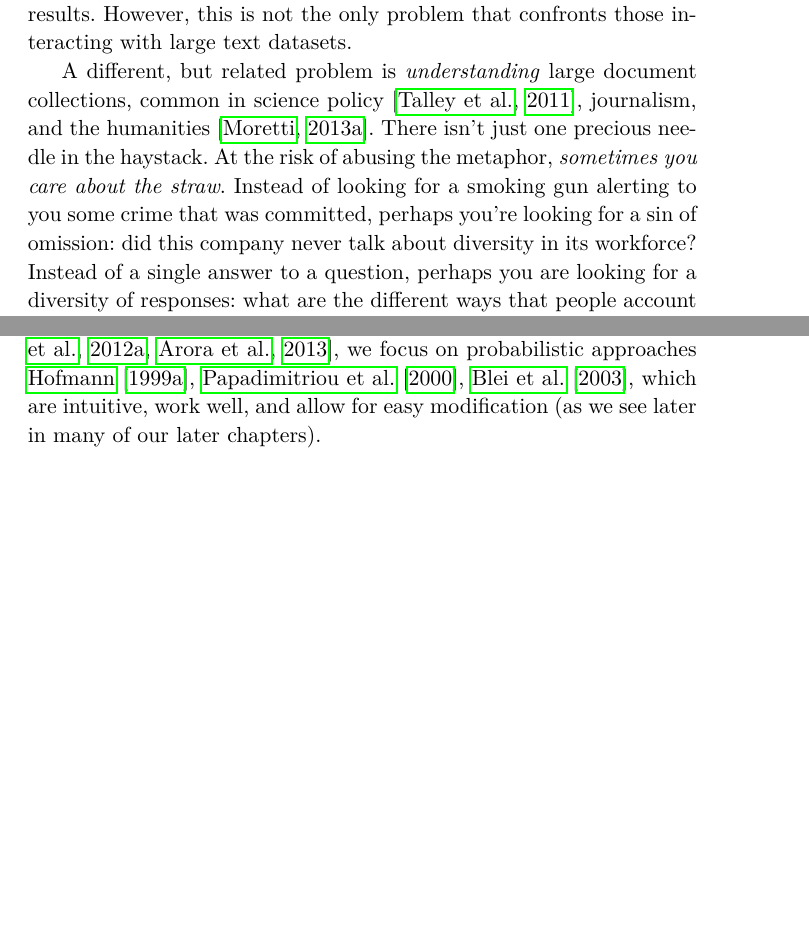
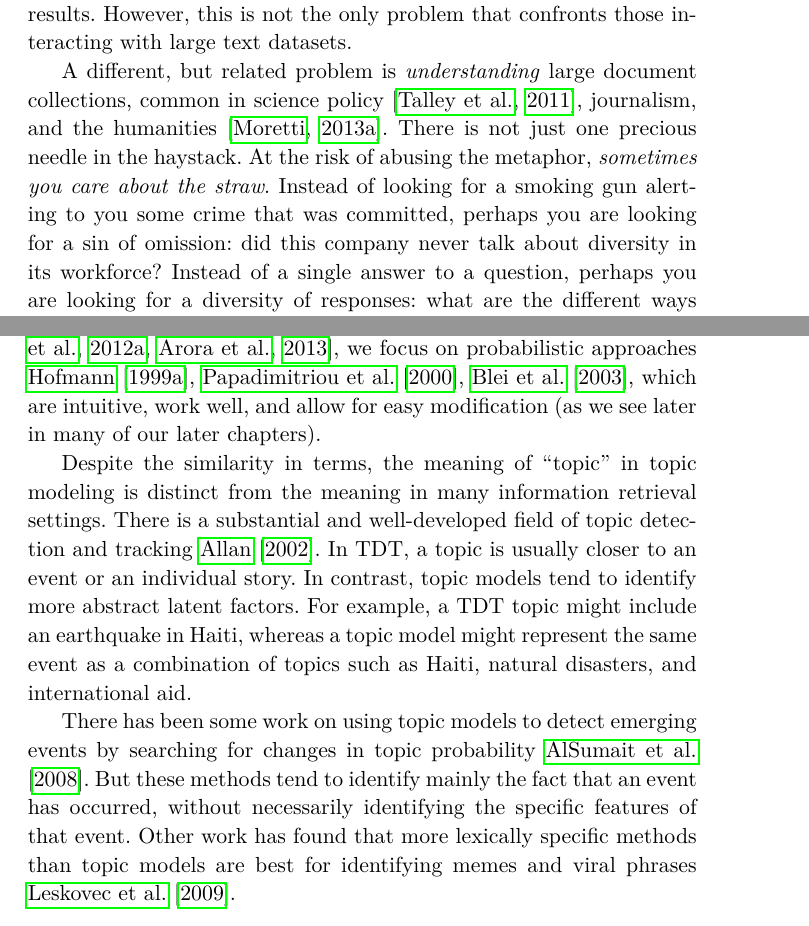
Before and after one commit to ezubaric/TM_applications_book, a LaTeX thesis (main.tex, which reads chapters/introduction.tex): two parts of pages 7 and 11 of 142 before the commit and two parts of pages 7 and 11 of 143 after it, joined at a grey line, cut so that both start at the same text, the shorter picture padded with empty space. Compiled offline with pdfLaTeX.

Commit message:
moved TDT to intro

```diff
--- a/chapters/introduction.tex
+++ b/chapters/introduction.tex
@@ -26,10 +26,10 @@ problem that confronts those interacting with large text datasets.
 
 A different, but related problem is \emph{understanding} large document
 collections, common in science policy~\citep{talley-11}, journalism, and the
-humanities~\citep{moretti-13}.  There isn't just one precious needle in
+humanities~\citep{moretti-13}.  There is not just one precious needle in
 the haystack.  At the risk of abusing the metaphor, \emph{sometimes you care
   about the straw}.  Instead of looking for a smoking gun alerting to you some
-crime that was committed, perhaps you're looking for a sin of
+crime that was committed, perhaps you are looking for a sin of
 omission: did this company never talk about diversity in its workforce?
 Instead of a single answer to a question, perhaps you are looking for a diversity
 of responses: what are the different ways that people account for rising income
@@ -208,7 +208,15 @@ easy modification (as we see later in many of our later chapters).
   \label{fig:distribution_examples}
 \end{figure}
 
+Despite the similarity in terms, the meaning of ``topic'' in topic modeling is distinct from the meaning in many information retrieval settings.
+There is a substantial and well-developed field of topic detection and tracking \cite{allan-02}.
+In TDT, a topic is usually closer to an event or an individual story.
+In contrast, topic models tend to identify more abstract latent factors.
+For example, a TDT topic might include an earthquake in Haiti, whereas a topic model might represent the same event as a combination of topics such as Haiti, natural disasters, and international aid.
 
+There has been some work on using topic models to detect emerging events by searching for changes in topic probability \cite{alsumait-08}.
+But these methods tend to identify mainly the fact that an event has occurred, without necessarily identifying the specific features of that event.
+Other work has found that more lexically specific methods than topic models are best for identifying memes and viral phrases \cite{leskovec-09}.
 
 \subsection{Probabilistic Building Blocks}
 \label{sec:intro_building_blocks}
```
Also changed, not shown: chapters/introduction.tex (4 more changed lines).
